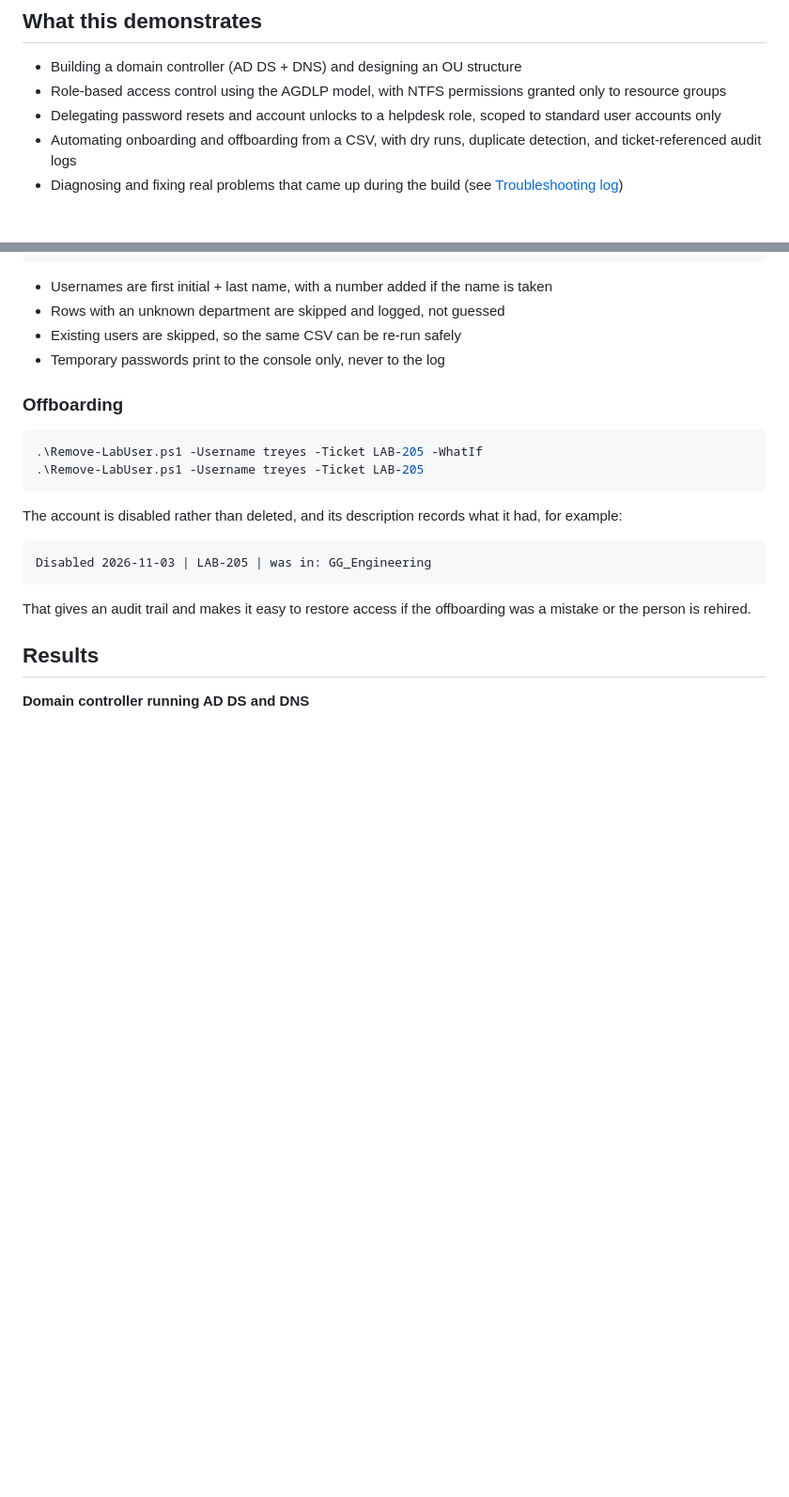
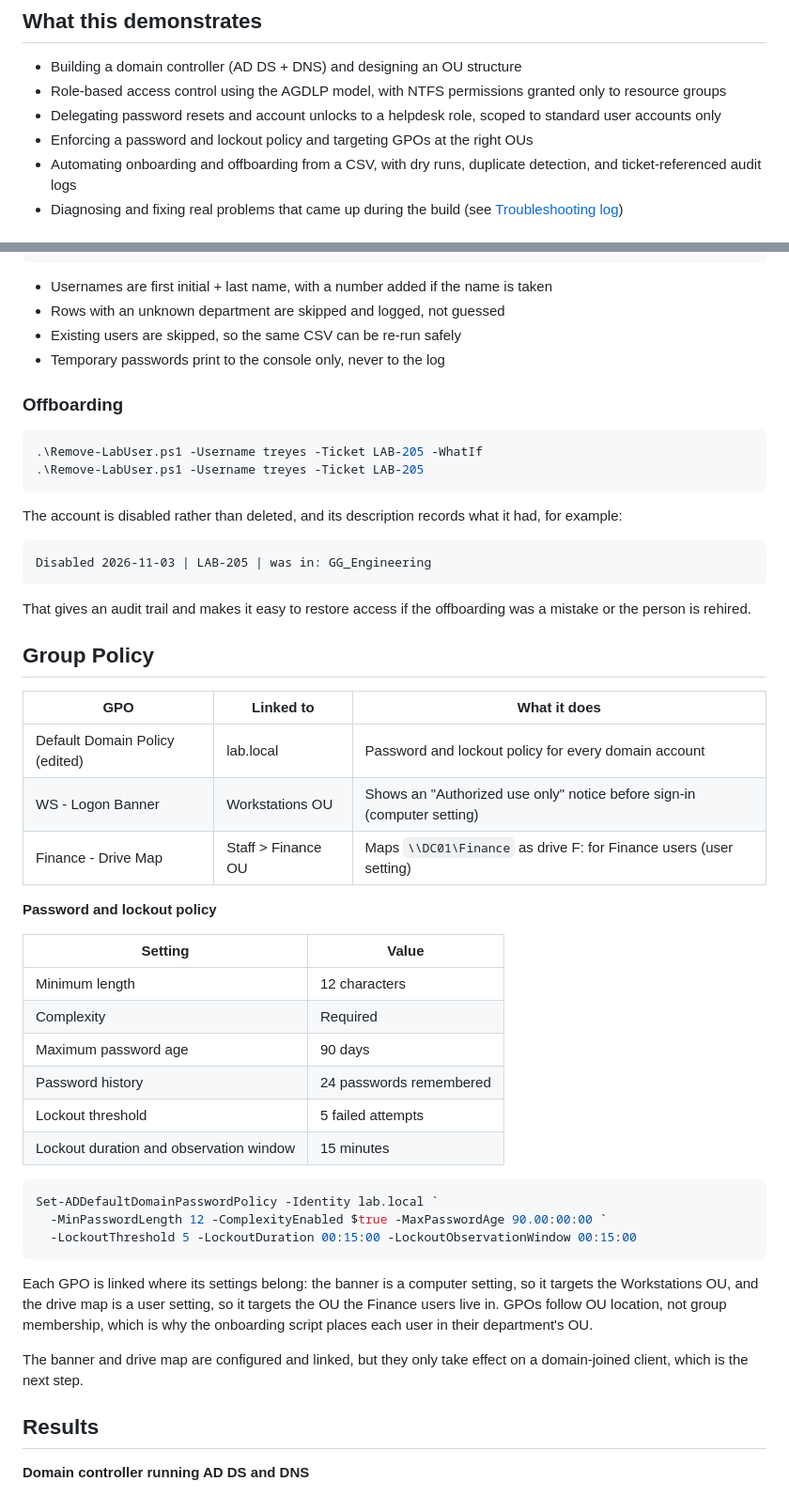
Before and after one commit to abenezerbrh/identity-access-lab, a Markdown page: README.md, 2 parts joined by grey strips. Shown at 94% size. GitHub-like rendering; blank space fills up the shorter version.

````diff
--- a/README.md
+++ b/README.md
@@ -9,6 +9,7 @@ Everything runs on an isolated VirtualBox network, and every change is scripted
 - Building a domain controller (AD DS + DNS) and designing an OU structure
 - Role-based access control using the AGDLP model, with NTFS permissions granted only to resource groups
 - Delegating password resets and account unlocks to a helpdesk role, scoped to standard user accounts only
+- Enforcing a password and lockout policy and targeting GPOs at the right OUs
 - Automating onboarding and offboarding from a CSV, with dry runs, duplicate detection, and ticket-referenced audit logs
 - Diagnosing and fixing real problems that came up during the build (see [Troubleshooting log](#troubleshooting-log))
 
@@ -97,6 +98,35 @@ Disabled 2026-11-03 | LAB-205 | was in: GG_Engineering
 
 That gives an audit trail and makes it easy to restore access if the offboarding was a mistake or the person is rehired.
 
+## Group Policy
+
+| GPO | Linked to | What it does |
+| --- | --- | --- |
+| Default Domain Policy (edited) | lab.local | Password and lockout policy for every domain account |
+| WS - Logon Banner | Workstations OU | Shows an "Authorized use only" notice before sign-in (computer setting) |
+| Finance - Drive Map | Staff > Finance OU | Maps `\\DC01\Finance` as drive F: for Finance users (user setting) |
+
+**Password and lockout policy**
+
+| Setting | Value |
+| --- | --- |
+| Minimum length | 12 characters |
+| Complexity | Required |
+| Maximum password age | 90 days |
+| Password history | 24 passwords remembered |
+| Lockout threshold | 5 failed attempts |
+| Lockout duration and observation window | 15 minutes |
+
+```powershell
+Set-ADDefaultDomainPasswordPolicy -Identity lab.local `
+  -MinPasswordLength 12 -ComplexityEnabled $true -MaxPasswordAge 90.00:00:00 `
+  -LockoutThreshold 5 -LockoutDuration 00:15:00 -LockoutObservationWindow 00:15:00
+```
+
+Each GPO is linked where its settings belong: the banner is a computer setting, so it targets the Workstations OU, and the drive map is a user setting, so it targets the OU the Finance users live in. GPOs follow OU location, not group membership, which is why the onboarding script places each user in their department's OU.
+
+The banner and drive map are configured and linked, but they only take effect on a domain-joined client, which is the next step.
+
 ## Results
 
 **Domain controller running AD DS and DNS**
````
Also changed, not shown: other parts of README.md (+23 -3 lines), screenshots/10.png (added), screenshots/13.png (added), screenshots/14.png (added), screenshots/15.png (added).
